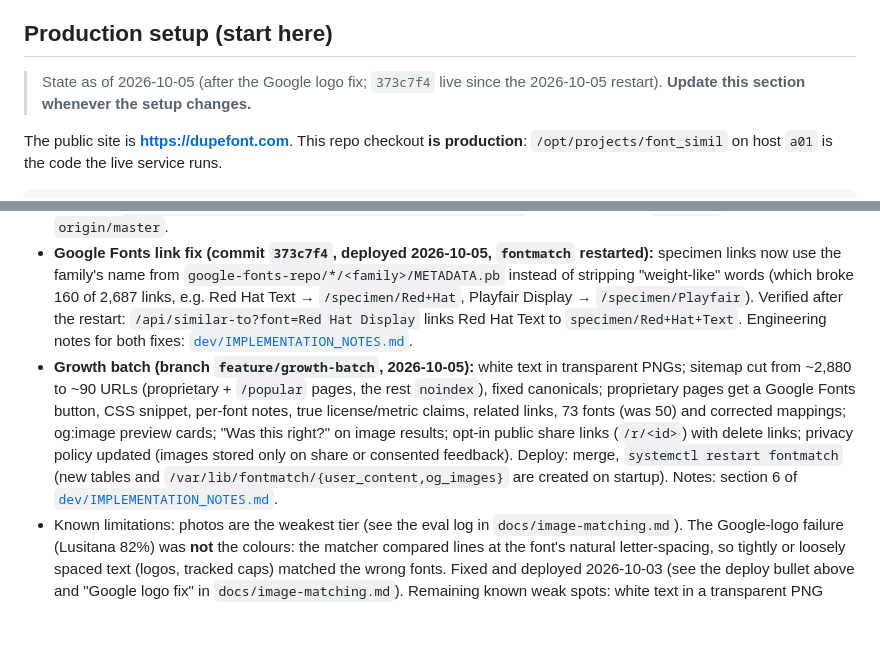
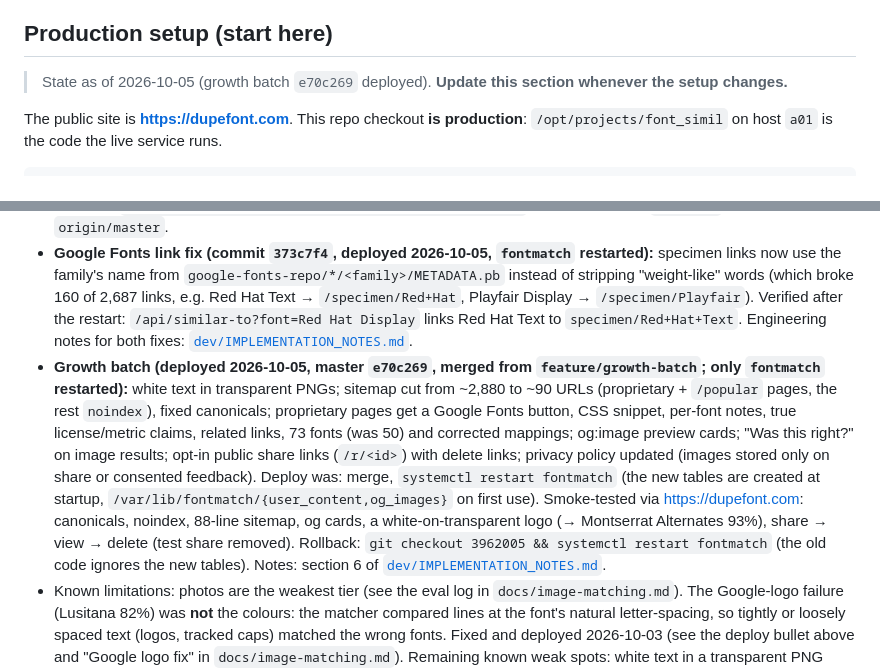
Before and after one commit to hosay/font-simil, a Markdown page: README.md, 2 parts joined by grey strips. Drawn GitHub-style; blank space fills up the shorter version.

Commit message:
Document the growth batch deploy (2026-10-05)
Co-Authored-By: Claude Opus 5.5 <noreply@anthropic.com>
Claude-Session: https://claude.ai/code/session_01JSBctWTaMRuisfiv7q2YXh

```diff
--- a/README.md
+++ b/README.md
@@ -17,7 +17,7 @@ Similarity is a weighted blend of metric Euclidean distance (40%) and perceptual
 
 ## Production setup (start here)
 
-> State as of 2026-10-05 (after the Google logo fix; `373c7f4` live since the 2026-10-05 restart). **Update this section whenever the setup changes.**
+> State as of 2026-10-05 (growth batch `e70c269` deployed). **Update this section whenever the setup changes.**
 
 The public site is **https://dupefont.com**. This repo checkout **is production**: `/opt/projects/font_simil` on host `a01` is the code the live service runs.
 
@@ -71,7 +71,7 @@ Fingerprint schema versions: the code only uses rows matching `FINGERPRINT_SCHEM
 - **Batch 2 (2026-10-04):** image upload on `/identify` (default tab; paste/drag-drop), ChatGPT results widget with font samples (`ui://widget/dupefont-results-v1.html`; users must refresh the connector in ChatGPT to see it), MCP usage log + `/admin/stats`, `/privacy` page, Microsoft Clarity (`DUPEFONT_CLARITY_ID`, default `ys6l88q2n9`; consent banner for European time zones, honours GPC, never on upload/result/admin pages), Inter self-hosted (no Google Fonts requests).
 - **Google logo fix (deployed 2026-10-03, commit `72bc19f`, merged from `fix/multicolor-image`):** letter-spacing fit, colour ink map, row-profile prefilter (`glyph_atlas/rows.npy`, built as `fontmatch` with `build_glyph_index.py --rows-only`), category vote, margin-based "likely the same font" label; `IMAGE_SCHEMA_VERSION` 7 (old cached image results unused). Only `fontmatch` restarted. Smoke-tested via `https://dupefont.com`: Google logo → Outfit 87 / League Spartan / Teachers / Red Hat Text / Padauk on `/api/identify-image` (hint and OCR-only) and the MCP image tool. Rollback: `git checkout ac23e7e && systemctl restart fontmatch` (old code ignores `rows.npy`). Pushed to `origin/master`.
 - **Google Fonts link fix (commit `373c7f4`, deployed 2026-10-05, `fontmatch` restarted):** specimen links now use the family's name from `google-fonts-repo/*/<family>/METADATA.pb` instead of stripping "weight-like" words (which broke 160 of 2,687 links, e.g. Red Hat Text → `/specimen/Red+Hat`, Playfair Display → `/specimen/Playfair`). Verified after the restart: `/api/similar-to?font=Red Hat Display` links Red Hat Text to `specimen/Red+Hat+Text`. Engineering notes for both fixes: [`dev/IMPLEMENTATION_NOTES.md`](dev/IMPLEMENTATION_NOTES.md).
-- **Growth batch (branch `feature/growth-batch`, 2026-10-05):** white text in transparent PNGs; sitemap cut from ~2,880 to ~90 URLs (proprietary + `/popular` pages, the rest `noindex`), fixed canonicals; proprietary pages get a Google Fonts button, CSS snippet, per-font notes, true license/metric claims, related links, 73 fonts (was 50) and corrected mappings; og:image preview cards; "Was this right?" on image results; opt-in public share links (`/r/<id>`) with delete links; privacy policy updated (images stored only on share or consented feedback). Deploy: merge, `systemctl restart fontmatch` (new tables and `/var/lib/fontmatch/{user_content,og_images}` are created on startup). Notes: section 6 of [`dev/IMPLEMENTATION_NOTES.md`](dev/IMPLEMENTATION_NOTES.md).
+- **Growth batch (deployed 2026-10-05, master `e70c269`, merged from `feature/growth-batch`; only `fontmatch` restarted):** white text in transparent PNGs; sitemap cut from ~2,880 to ~90 URLs (proprietary + `/popular` pages, the rest `noindex`), fixed canonicals; proprietary pages get a Google Fonts button, CSS snippet, per-font notes, true license/metric claims, related links, 73 fonts (was 50) and corrected mappings; og:image preview cards; "Was this right?" on image results; opt-in public share links (`/r/<id>`) with delete links; privacy policy updated (images stored only on share or consented feedback). Deploy was: merge, `systemctl restart fontmatch` (the new tables are created at startup, `/var/lib/fontmatch/{user_content,og_images}` on first use). Smoke-tested via https://dupefont.com: canonicals, noindex, 88-line sitemap, og cards, a white-on-transparent logo (→ Montserrat Alternates 93%), share → view → delete (test share removed). Rollback: `git checkout 3962005 && systemctl restart fontmatch` (the old code ignores the new tables). Notes: section 6 of [`dev/IMPLEMENTATION_NOTES.md`](dev/IMPLEMENTATION_NOTES.md).
 - Known limitations: photos are the weakest tier (see the eval log in `docs/image-matching.md`). The Google-logo failure (Lusitana 82%) was **not** the colours: the matcher compared lines at the font's natural letter-spacing, so tightly or loosely spaced text (logos, tracked caps) matched the wrong fonts. Fixed and deployed 2026-10-03 (see the deploy bullet above and "Google logo fix" in `docs/image-matching.md`). Remaining known weak spots: white text in a transparent PNG (flattened onto white, so no text is found), justified text (one letter-spacing per line), and perfectly clean synthetic renders lost 4 points of family@1 and 7 of family@5 (test split) in exchange for the logo/spacing gains.
 - Privacy policy open items (owner decisions): name the operator (`DUPEFONT_OPERATOR` env var adds "It is operated by ..."), make sure `privacy@dupefont.com` receives mail, accept the DigitalOcean/Microsoft DPAs, and write Terms of Service.
 - Rollback: `git checkout ea5b334 && systemctl restart fontmatch` (v4 rows remain in the DB; stop `dupefont-mcp` too, since the old code has no `/api/identify-image`). The DB backup from before the re-embed is `fontmatch-pre-v6.db`.
```
